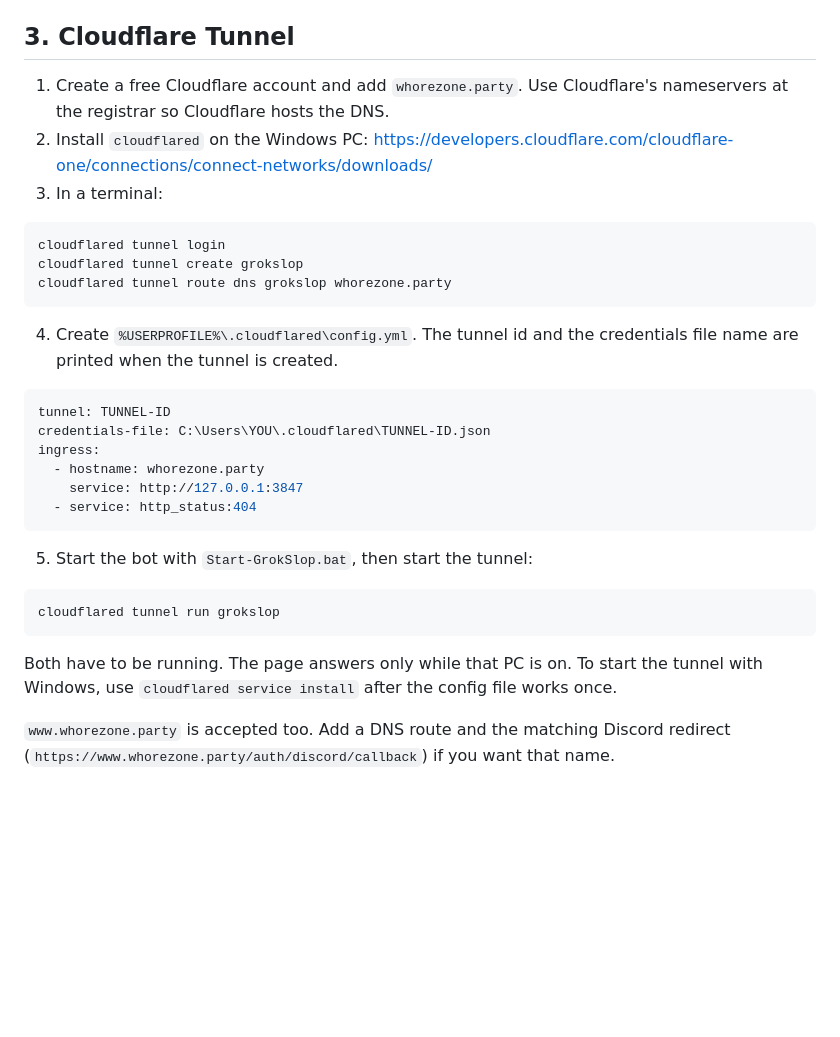
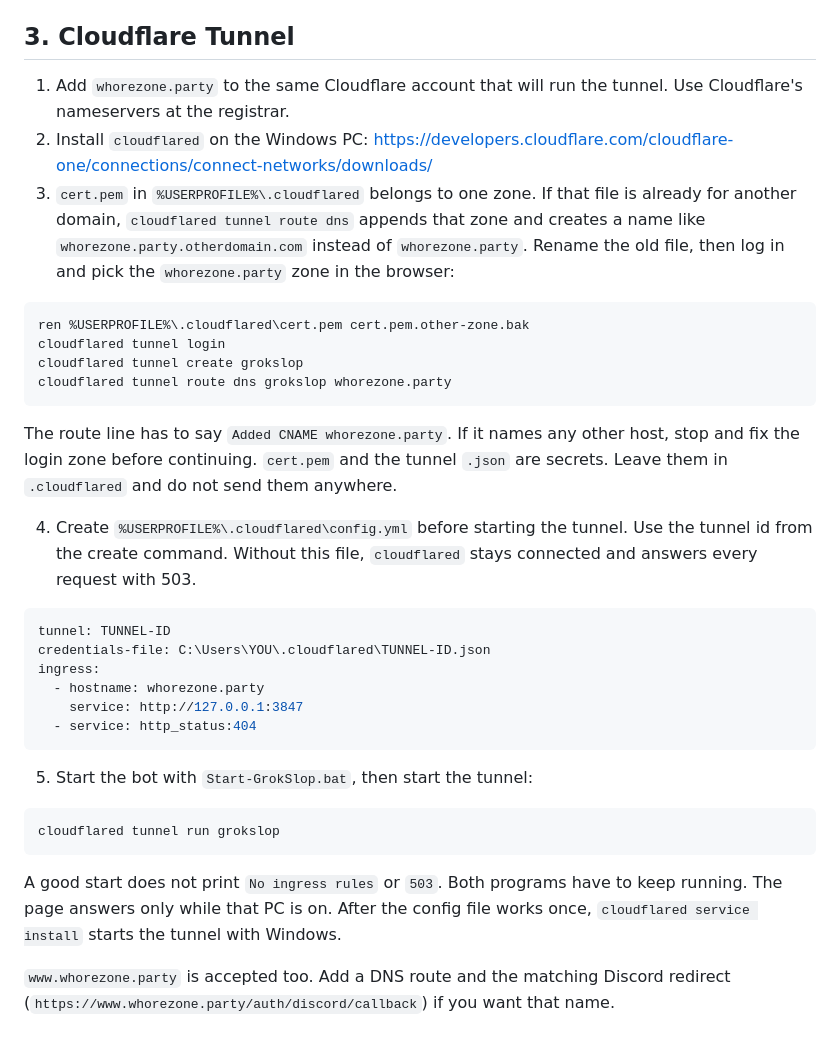
Before and after one commit to ColinMcC76/GrokSlop, a Markdown page: docs/dashboard-online.md, the part around the change. Drawn GitHub-style; blank space fills up the shorter version.

Commit message:
Warn that an existing Cloudflare cert routes the panel name under the wrong zone.
route dns appends the zone from cert.pem, and tunnel run returns 503 until config.yml has an ingress rule.

Co-authored-by: Colin McCulloch <ColinMcC76@users.noreply.github.com>

````diff
--- a/docs/dashboard-online.md
+++ b/docs/dashboard-online.md
@@ -40,17 +40,20 @@ On the panel, the Access card lists people who signed in and are waiting. Approv
 
 ## 3. Cloudflare Tunnel
 
-1. Create a free Cloudflare account and add `whorezone.party`. Use Cloudflare's nameservers at the registrar so Cloudflare hosts the DNS.
+1. Add `whorezone.party` to the same Cloudflare account that will run the tunnel. Use Cloudflare's nameservers at the registrar.
 2. Install `cloudflared` on the Windows PC: [https://developers.cloudflare.com/cloudflare-one/connections/connect-networks/downloads/](https://developers.cloudflare.com/cloudflare-one/connections/connect-networks/downloads/)
-3. In a terminal:
+3. `cert.pem` in `%USERPROFILE%\.cloudflared` belongs to one zone. If that file is already for another domain, `cloudflared tunnel route dns` appends that zone and creates a name like `whorezone.party.otherdomain.com` instead of `whorezone.party`. Rename the old file, then log in and pick the `whorezone.party` zone in the browser:
 
 ```bat
+ren %USERPROFILE%\.cloudflared\cert.pem cert.pem.other-zone.bak
 cloudflared tunnel login
 cloudflared tunnel create grokslop
 cloudflared tunnel route dns grokslop whorezone.party
 ```
 
-4. Create `%USERPROFILE%\.cloudflared\config.yml`. The tunnel id and the credentials file name are printed when the tunnel is created.
+The route line has to say `Added CNAME whorezone.party`. If it names any other host, stop and fix the login zone before continuing. `cert.pem` and the tunnel `.json` are secrets. Leave them in `.cloudflared` and do not send them anywhere.
+
+4. Create `%USERPROFILE%\.cloudflared\config.yml` before starting the tunnel. Use the tunnel id from the create command. Without this file, `cloudflared` stays connected and answers every request with 503.
 
 ```yaml
 tunnel: TUNNEL-ID
@@ -67,7 +70,7 @@ ingress:
 cloudflared tunnel run grokslop
 ```
 
-Both have to be running. The page answers only while that PC is on. To start the tunnel with Windows, use `cloudflared service install` after the config file works once.
+A good start does not print `No ingress rules` or `503`. Both programs have to keep running. The page answers only while that PC is on. After the config file works once, `cloudflared service install` starts the tunnel with Windows.
 
 `www.whorezone.party` is accepted too. Add a DNS route and the matching Discord redirect (`https://www.whorezone.party/auth/discord/callback`) if you want that name.
 
````
